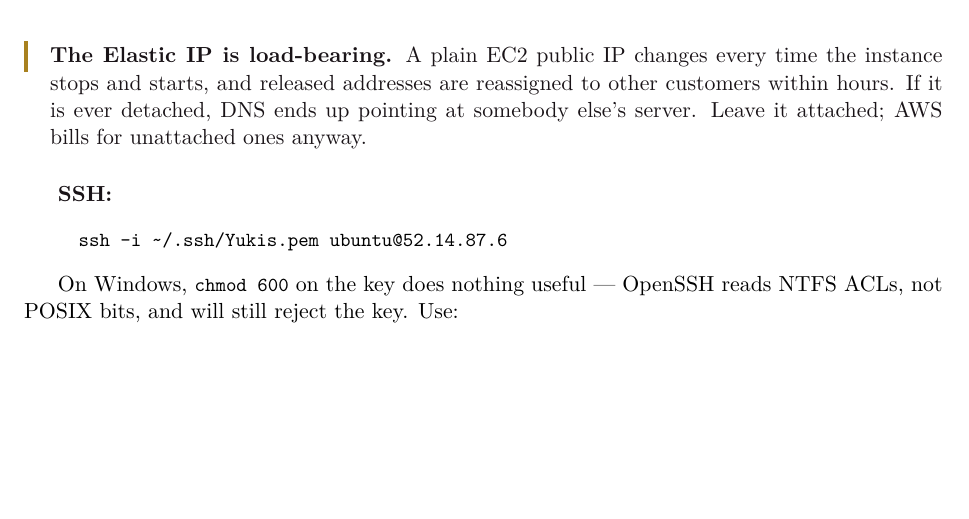
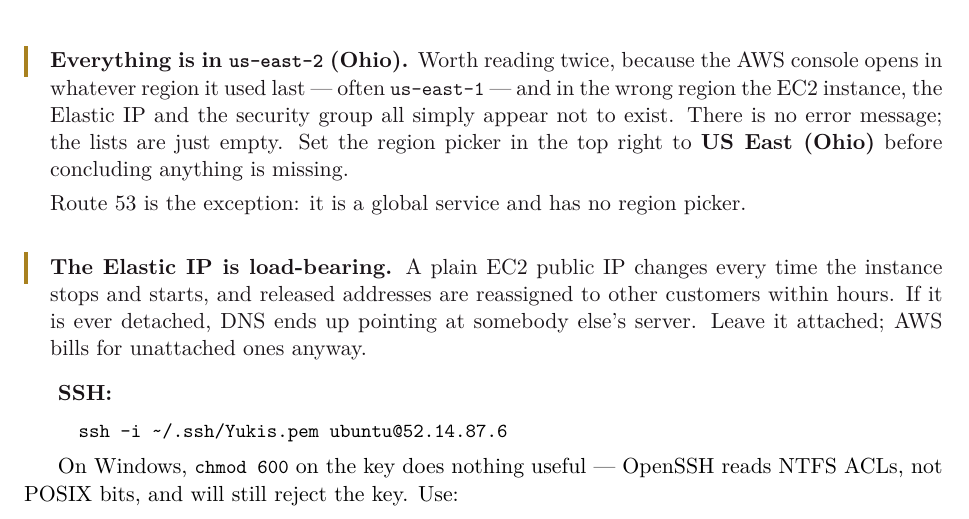
Before and after one commit to penpro/Yuki, a LaTeX document (docs/website-guide.tex): part of page 7 of 10, cut at the place of the change, the shorter picture padded with empty space. Compiled offline with pdfLaTeX.

Commit message:
Document that everything AWS is in us-east-2 (Ohio)
The region was buried in a single table row of the handover. In the wrong
region the EC2 instance, Elastic IP and security group all just appear not
to exist, with empty lists and no error to explain why -- and the console
opens in whichever region it used last. Now a callout in the handover PDF
and a 'Where it runs' section at the top of the README, both noting that
Route 53 is global and has no region picker.

Co-Authored-By: Claude Opus 5 <noreply@anthropic.com>

```diff
--- a/docs/website-guide.tex
+++ b/docs/website-guide.tex
@@ -333,6 +333,17 @@
 \end{longtable}
 
 \begin{callout}
+\lead{Everything is in \code{us-east-2} (Ohio).} Worth reading twice, because
+the AWS console opens in whatever region it used last --- often
+\code{us-east-1} --- and in the wrong region the EC2 instance, the Elastic IP
+and the security group all simply appear not to exist. There is no error
+message; the lists are just empty. Set the region picker in the top right to
+\textbf{US East (Ohio)} before concluding anything is missing.
+
+Route 53 is the exception: it is a global service and has no region picker.
+\end{callout}
+
+\begin{callout}
 \lead{The Elastic IP is load-bearing.} A plain EC2 public IP changes every time
 the instance stops and starts, and released addresses are reassigned to other
 customers within hours. If it is ever detached, DNS ends up pointing at
```
Also changed, not shown: README.md, docs/website-guide.pdf.
